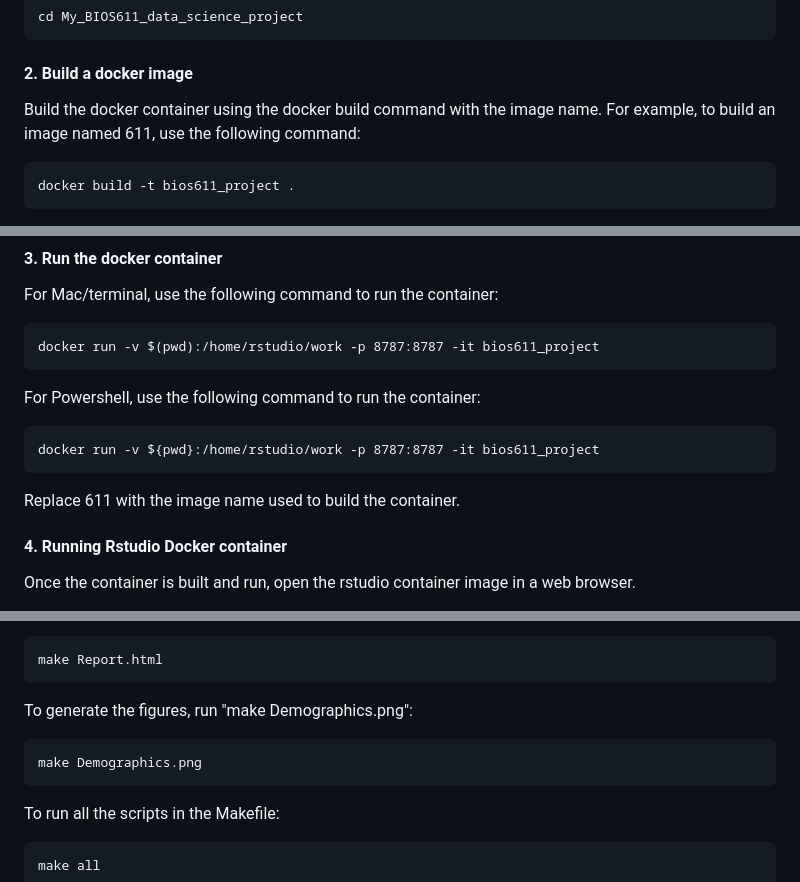
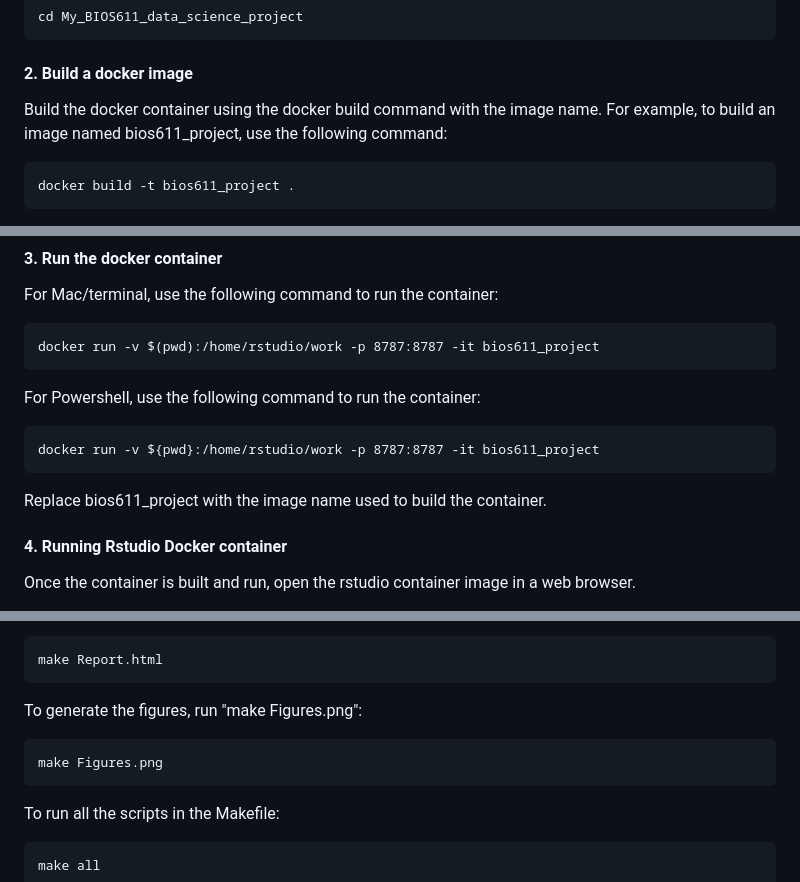
Before and after one commit to Shilpasundar14/My_BIOS611_data_science_project, a Markdown page: README.md, 3 parts joined by grey strips. Drawn GitHub-style.

Commit message:
Updated README.md with project setup instructions

````diff
--- a/README.md
+++ b/README.md
@@ -64,7 +64,7 @@ cd My_BIOS611_data_science_project
 
 #### 2. Build a docker image
 
-Build the docker container using the docker build command with the image name. For example, to build an image named 611, use the following command:
+Build the docker container using the docker build command with the image name. For example, to build an image named bios611_project, use the following command:
 
 ```
 docker build -t bios611_project .
@@ -83,7 +83,7 @@ For Powershell, use the following command to run the container:
 ```
 docker run -v ${pwd}:/home/rstudio/work -p 8787:8787 -it bios611_project
 ```
-Replace 611 with the image name used to build the container.
+Replace bios611_project with the image name used to build the container.
 
 #### 4. Running Rstudio Docker container
 
@@ -121,10 +121,10 @@ To generate the final report, run "make Report.html". This will create "Final_re
 make Report.html
 ```
 
-To generate the figures, run "make Demographics.png":
+To generate the figures, run "make Figures.png":
 
 ```
-make Demographics.png
+make Figures.png
 ```
 
 To run all the scripts in the Makefile:
````
